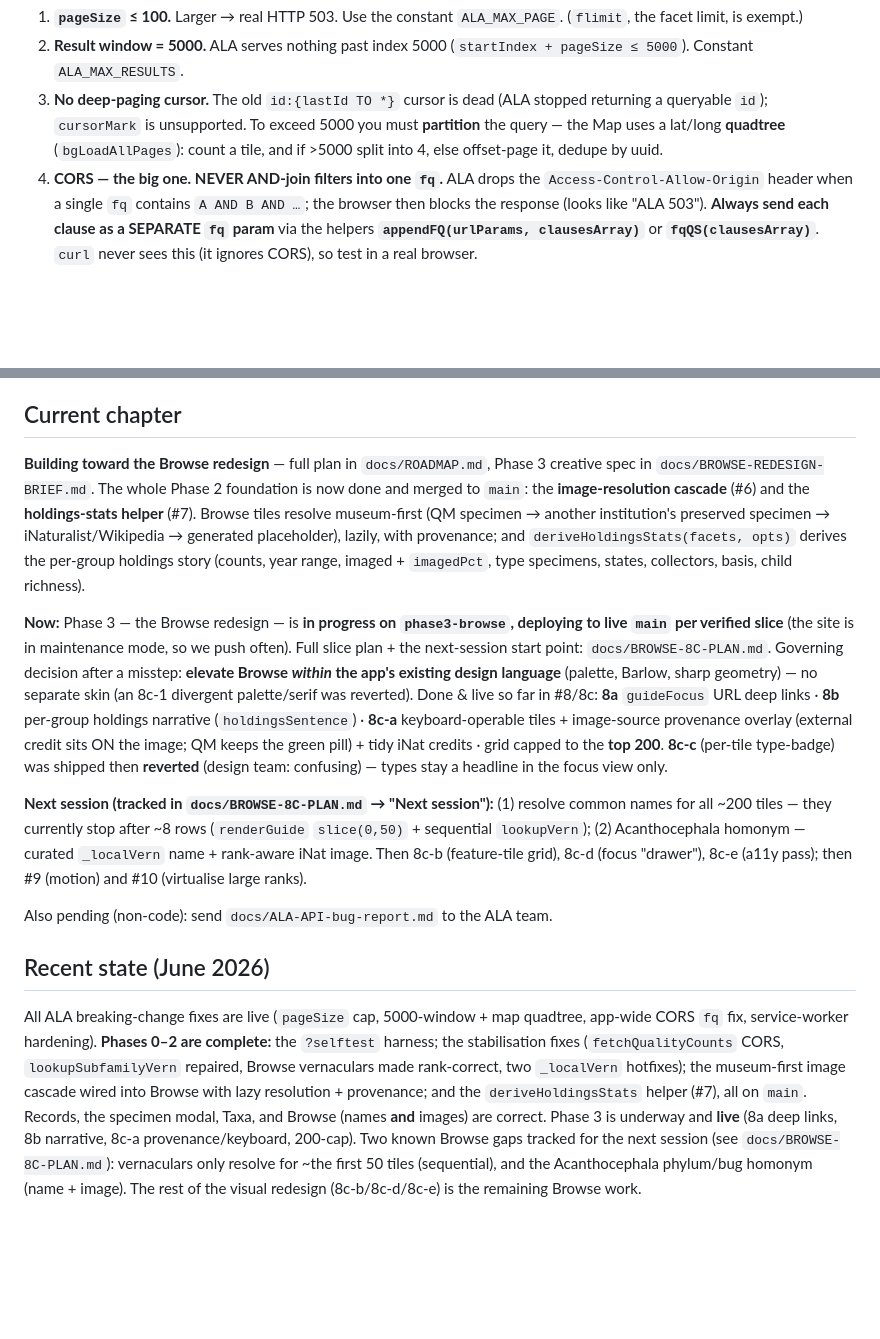
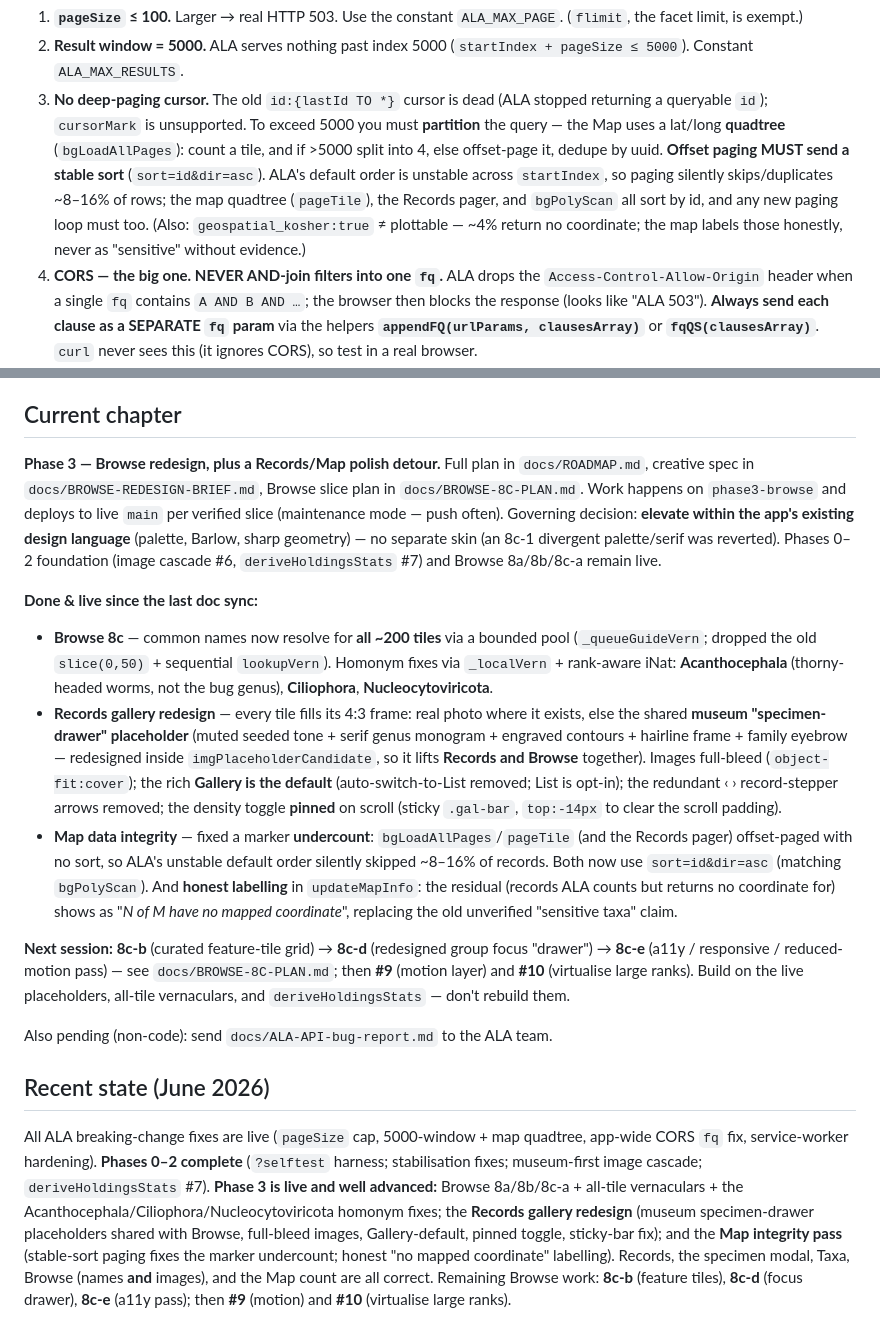
Before and after one commit to Lily-LMK/QM-Explorer, a Markdown page: CLAUDE.md, 2 parts joined by grey strips. GitHub-like rendering; blank space fills up the shorter version.

Commit message:
Docs: sync CLAUDE.md/ROADMAP/8C-plan to live state; queue 8c-b for next session
Browse all-tile vernaculars + homonym fixes, the Records gallery redesign
(museum specimen-drawer placeholders, full-bleed, Gallery-default, pinned
toggle), and the Map integrity pass (stable-sort paging, honest 'no mapped
coordinate' labelling) are all live. Record the durable stable-sort-paging
lesson; point the next session at 8c-b.

Co-Authored-By: Claude Opus 4.8 <noreply@anthropic.com>

```diff
--- a/CLAUDE.md
+++ b/CLAUDE.md
@@ -55,6 +55,11 @@ that often surfaces as a misleading **"ALA 503"**.
    returning a queryable `id`); `cursorMark` is unsupported. To exceed 5000 you must
    **partition** the query — the Map uses a lat/long **quadtree** (`bgLoadAllPages`):
    count a tile, and if >5000 split into 4, else offset-page it, dedupe by uuid.
+   **Offset paging MUST send a stable sort** (`sort=id&dir=asc`). ALA's default order is
+   unstable across `startIndex`, so paging silently skips/duplicates ~8–16% of rows; the
+   map quadtree (`pageTile`), the Records pager, and `bgPolyScan` all sort by id, and any
+   new paging loop must too. (Also: `geospatial_kosher:true` ≠ plottable — ~4% return no
+   coordinate; the map labels those honestly, never as "sensitive" without evidence.)
 4. **CORS — the big one. NEVER AND-join filters into one `fq`.** ALA drops the
    `Access-Control-Allow-Origin` header when a single `fq` contains
    `A AND B AND …`; the browser then blocks the response (looks like "ALA 503").
@@ -127,45 +132,50 @@ not a real outage.
 
 ## Current chapter
 
-**Building toward the Browse redesign** — full plan in `docs/ROADMAP.md`, Phase 3
-creative spec in `docs/BROWSE-REDESIGN-BRIEF.md`. The whole Phase 2 foundation is now
-done and merged to `main`: the **image-resolution cascade** (#6) and the
-**holdings-stats helper** (#7). Browse tiles resolve museum-first (QM specimen → another
-institution's preserved specimen → iNaturalist/Wikipedia → generated placeholder),
-lazily, with provenance; and `deriveHoldingsStats(facets, opts)` derives the per-group
-holdings story (counts, year range, imaged + `imagedPct`, type specimens, states,
-collectors, basis, child richness).
+**Phase 3 — Browse redesign, plus a Records/Map polish detour.** Full plan in
+`docs/ROADMAP.md`, creative spec in `docs/BROWSE-REDESIGN-BRIEF.md`, Browse slice plan in
+`docs/BROWSE-8C-PLAN.md`. Work happens on `phase3-browse` and deploys to live `main` per
+verified slice (maintenance mode — push often). Governing decision: **elevate within the
+app's existing design language** (palette, Barlow, sharp geometry) — no separate skin (an
+8c-1 divergent palette/serif was reverted). Phases 0–2 foundation (image cascade #6,
+`deriveHoldingsStats` #7) and Browse 8a/8b/8c-a remain live.
 
-**Now:** Phase 3 — the Browse redesign — is **in progress on `phase3-browse`, deploying
-to live `main` per verified slice** (the site is in maintenance mode, so we push often).
-Full slice plan + the next-session start point: `docs/BROWSE-8C-PLAN.md`. Governing
-decision after a misstep: **elevate Browse *within* the app's existing design language**
-(palette, Barlow, sharp geometry) — no separate skin (an 8c-1 divergent palette/serif was
-reverted). Done & live so far in #8/8c: **8a** `guideFocus` URL deep links · **8b**
-per-group holdings narrative (`holdingsSentence`) · **8c-a** keyboard-operable tiles +
-image-source provenance overlay (external credit sits ON the image; QM keeps the green
-pill) + tidy iNat credits · grid capped to the **top 200**. **8c-c** (per-tile type-badge)
-was shipped then **reverted** (design team: confusing) — types stay a headline in the
-focus view only.
+**Done & live since the last doc sync:**
+- **Browse 8c** — common names now resolve for **all ~200 tiles** via a bounded pool
+  (`_queueGuideVern`; dropped the old `slice(0,50)` + sequential `lookupVern`). Homonym
+  fixes via `_localVern` + rank-aware iNat: **Acanthocephala** (thorny-headed worms, not
+  the bug genus), **Ciliophora**, **Nucleocytoviricota**.
+- **Records gallery redesign** — every tile fills its 4:3 frame: real photo where it
+  exists, else the shared **museum "specimen-drawer" placeholder** (muted seeded tone +
+  serif genus monogram + engraved contours + hairline frame + family eyebrow — redesigned
+  inside `imgPlaceholderCandidate`, so it lifts **Records and Browse** together). Images
+  full-bleed (`object-fit:cover`); the rich **Gallery is the default** (auto-switch-to-List
+  removed; List is opt-in); the redundant ‹ › record-stepper arrows removed; the density
+  toggle **pinned** on scroll (sticky `.gal-bar`, `top:-14px` to clear the scroll padding).
+- **Map data integrity** — fixed a marker **undercount**: `bgLoadAllPages`/`pageTile` (and
+  the Records pager) offset-paged with no sort, so ALA's unstable default order silently
+  skipped ~8–16% of records. Both now use `sort=id&dir=asc` (matching `bgPolyScan`).
+  And **honest labelling** in `updateMapInfo`: the residual (records ALA counts but returns
+  no coordinate for) shows as "*N of M have no mapped coordinate*", replacing the old
+  unverified "sensitive taxa" claim.
 
-**Next session (tracked in `docs/BROWSE-8C-PLAN.md` → "Next session"):** (1) resolve
-common names for all ~200 tiles — they currently stop after ~8 rows (`renderGuide`
-`slice(0,50)` + sequential `lookupVern`); (2) Acanthocephala homonym — curated `_localVern`
-name + rank-aware iNat image. Then 8c-b (feature-tile grid), 8c-d (focus "drawer"), 8c-e
-(a11y pass); then #9 (motion) and #10 (virtualise large ranks).
+**Next session:** **8c-b** (curated feature-tile grid) → **8c-d** (redesigned group focus
+"drawer") → **8c-e** (a11y / responsive / reduced-motion pass) — see `docs/BROWSE-8C-PLAN.md`;
+then **#9** (motion layer) and **#10** (virtualise large ranks). Build on the live
+placeholders, all-tile vernaculars, and `deriveHoldingsStats` — don't rebuild them.
 
 Also pending (non-code): send `docs/ALA-API-bug-report.md` to the ALA team.
 
 ## Recent state (June 2026)
 
 All ALA breaking-change fixes are live (`pageSize` cap, 5000-window + map quadtree,
-app-wide CORS `fq` fix, service-worker hardening). **Phases 0–2 are complete:** the
-`?selftest` harness; the stabilisation fixes (`fetchQualityCounts` CORS, `lookupSubfamilyVern`
-repaired, Browse vernaculars made rank-correct, two `_localVern` hotfixes); the
-museum-first image cascade wired into Browse with lazy resolution + provenance; and the
-`deriveHoldingsStats` helper (#7), all on `main`. Records, the specimen modal, Taxa, and
-Browse (names **and** images) are correct. Phase 3 is underway and **live** (8a deep
-links, 8b narrative, 8c-a provenance/keyboard, 200-cap). Two known Browse gaps tracked for
-the next session (see `docs/BROWSE-8C-PLAN.md`): vernaculars only resolve for ~the first
-50 tiles (sequential), and the Acanthocephala phylum/bug homonym (name + image). The rest
-of the visual redesign (8c-b/8c-d/8c-e) is the remaining Browse work.
+app-wide CORS `fq` fix, service-worker hardening). **Phases 0–2 complete** (`?selftest`
+harness; stabilisation fixes; museum-first image cascade; `deriveHoldingsStats` #7).
+**Phase 3 is live and well advanced:** Browse 8a/8b/8c-a + all-tile vernaculars + the
+Acanthocephala/Ciliophora/Nucleocytoviricota homonym fixes; the **Records gallery
+redesign** (museum specimen-drawer placeholders shared with Browse, full-bleed images,
+Gallery-default, pinned toggle, sticky-bar fix); and the **Map integrity pass** (stable-sort
+paging fixes the marker undercount; honest "no mapped coordinate" labelling). Records, the
+specimen modal, Taxa, Browse (names **and** images), and the Map count are all correct.
+Remaining Browse work: **8c-b** (feature tiles), **8c-d** (focus drawer), **8c-e** (a11y
+pass); then **#9** (motion) and **#10** (virtualise large ranks).
```
Also changed, not shown: docs/BROWSE-8C-PLAN.md (+17 -1 lines), docs/ROADMAP.md (+22 -1 lines).
